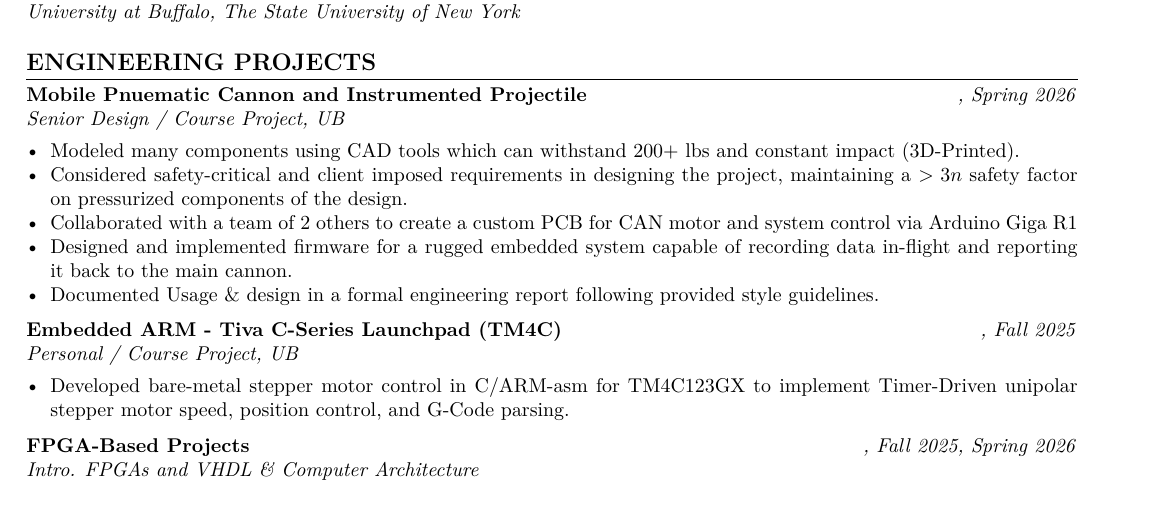
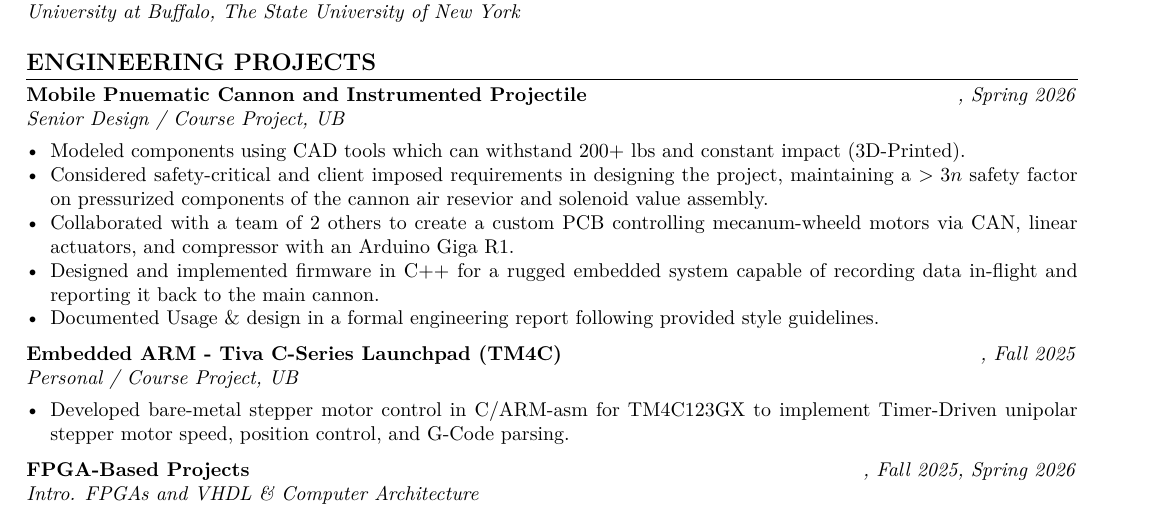
Before and after one commit to nwlasher/resumesncvs, a LaTeX CV (resume-moog/resume_template_moog.tex): part of the page, cut so that both start at the same text. Compiled offline with pdfLaTeX.

Commit message:
Tweaked cannon project points

```diff
--- a/resume-moog/resume_template_moog.tex
+++ b/resume-moog/resume_template_moog.tex
@@ -148,10 +148,10 @@
 {}
 {Spring 2026}
 \begin{itemize}
-	\item Modeled many components using CAD tools which can withstand 200+ lbs and constant impact (3D-Printed).
-	\item Considered safety-critical and client imposed requirements in designing the project, maintaining a $>3n$ safety factor on pressurized components of the design.
-	\item Collaborated with a team of 2 others to create a custom PCB for CAN motor and system control via Arduino Giga R1
-	\item Designed and implemented firmware for a rugged embedded system capable of recording data in-flight and reporting it back to the main cannon.
+	\item Modeled components using CAD tools which can withstand 200+ lbs and constant impact (3D-Printed).
+	\item Considered safety-critical and client imposed requirements in designing the project, maintaining a $>3n$ safety factor on pressurized components of the cannon air resevior and solenoid value assembly.
+	\item Collaborated with a team of 2 others to create a custom PCB controlling mecanum-wheeld motors via CAN, linear actuators, and compressor with an Arduino Giga R1.
+	\item Designed and implemented firmware in C++ for a rugged embedded system capable of recording data in-flight and reporting it back to the main cannon.
 	\item Documented Usage \& design in a formal engineering report following provided style guidelines.
 \end{itemize}
 
```
Also changed, not shown: resume-moog/resume_template_moog.pdf, 4 other files.
